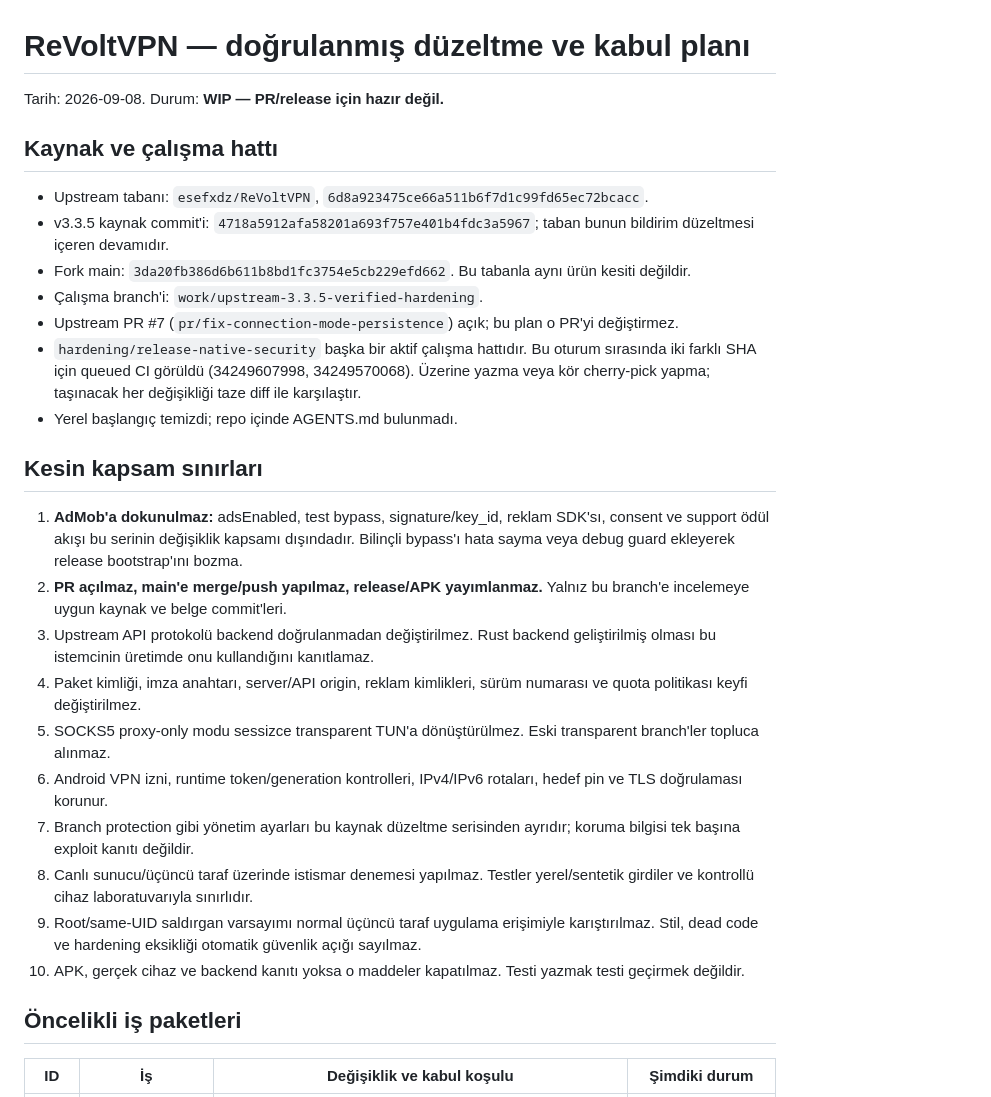
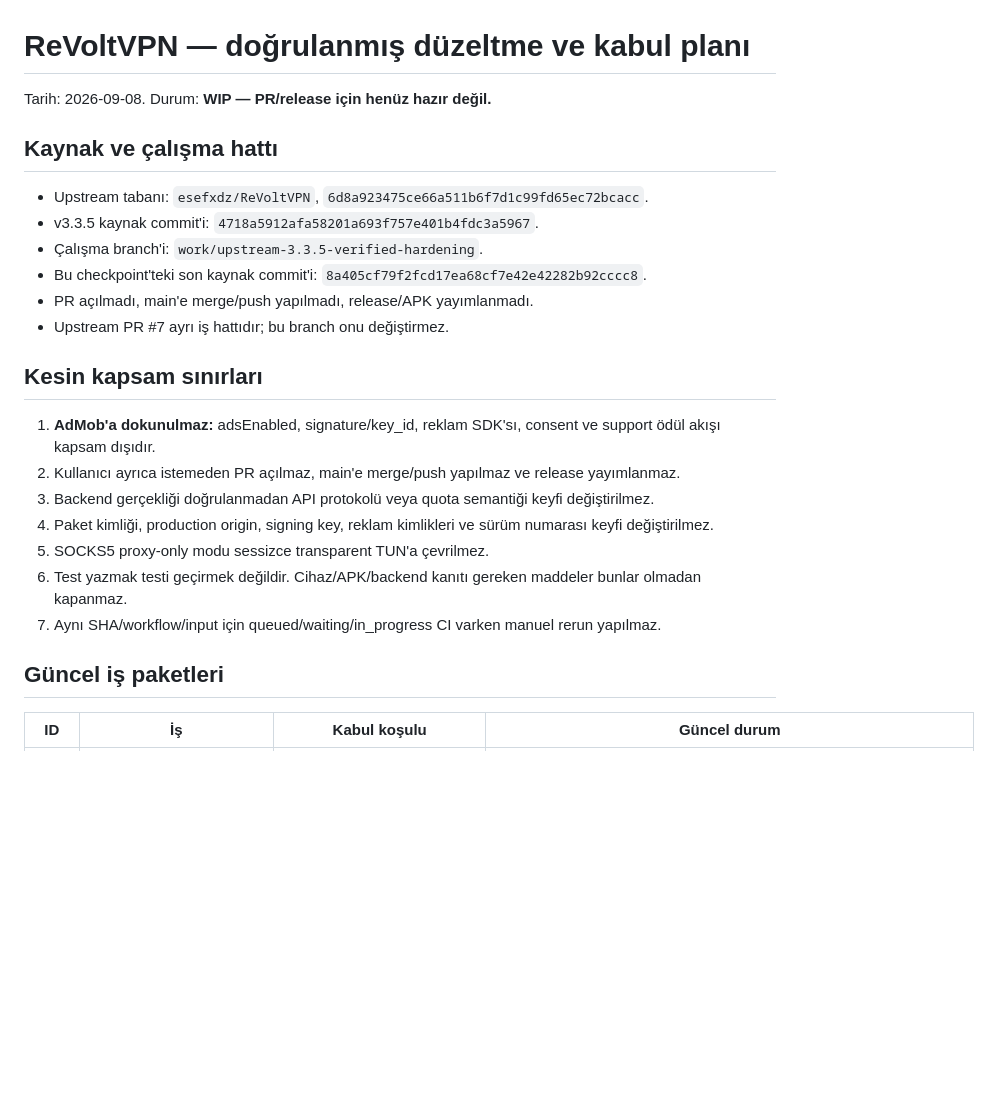
Before and after one commit to Naveax/ReVoltVPN, a Markdown page: docs/hardening/PLAN.md, the part around one of its changes. Rendered like a GitHub page; blank space fills up the shorter version.

```diff
--- a/docs/hardening/PLAN.md
+++ b/docs/hardening/PLAN.md
@@ -1,31 +1,27 @@
 # ReVoltVPN — doğrulanmış düzeltme ve kabul planı
 
-Tarih: 2026-09-08. Durum: **WIP — PR/release için hazır değil.**
+Tarih: 2026-09-08. Durum: **WIP — PR/release için henüz hazır değil.**
 
 ## Kaynak ve çalışma hattı
 
 - Upstream tabanı: `esefxdz/ReVoltVPN`, `6d8a923475ce66a511b6f7d1c99fd65ec72bcacc`.
-- v3.3.5 kaynak commit'i: `4718a5912afa58201a693f757e401b4fdc3a5967`; taban bunun bildirim düzeltmesi içeren devamıdır.
-- Fork main: `3da20fb386d6b611b8bd1fc3754e5cb229efd662`. Bu tabanla aynı ürün kesiti değildir.
+- v3.3.5 kaynak commit'i: `4718a5912afa58201a693f757e401b4fdc3a5967`.
 - Çalışma branch'i: `work/upstream-3.3.5-verified-hardening`.
-- Upstream PR #7 (`pr/fix-connection-mode-persistence`) açık; bu plan o PR'yi değiştirmez.
-- `hardening/release-native-security` başka bir aktif çalışma hattıdır. Bu oturum sırasında iki farklı SHA için queued CI görüldü (34249607998, 34249570068). Üzerine yazma veya kör cherry-pick yapma; taşınacak her değişikliği taze diff ile karşılaştır.
-- Yerel başlangıç temizdi; repo içinde AGENTS.md bulunmadı.
+- Bu checkpoint'teki son kaynak commit'i: `8a405cf79f2fcd17ea68cf7e42e42282b92cccc8`.
+- PR açılmadı, main'e merge/push yapılmadı, release/APK yayımlanmadı.
+- Upstream PR #7 ayrı iş hattıdır; bu branch onu değiştirmez.
 
 ## Kesin kapsam sınırları
 
-1. **AdMob'a dokunulmaz:** adsEnabled, test bypass, signature/key_id, reklam SDK'sı, consent ve support ödül akışı bu serinin değişiklik kapsamı dışındadır. Bilinçli bypass'ı hata sayma veya debug guard ekleyerek release bootstrap'ını bozma.
-2. **PR açılmaz, main'e merge/push yapılmaz, release/APK yayımlanmaz.** Yalnız bu branch'e incelemeye uygun kaynak ve belge commit'leri.
-3. Upstream API protokolü backend doğrulanmadan değiştirilmez. Rust backend geliştirilmiş olması bu istemcinin üretimde onu kullandığını kanıtlamaz.
-4. Paket kimliği, imza anahtarı, server/API origin, reklam kimlikleri, sürüm numarası ve quota politikası keyfi değiştirilmez.
-5. SOCKS5 proxy-only modu sessizce transparent TUN'a dönüştürülmez. Eski transparent branch'ler topluca alınmaz.
-6. Android VPN izni, runtime token/generation kontrolleri, IPv4/IPv6 rotaları, hedef pin ve TLS doğrulaması korunur.
-7. Branch protection gibi yönetim ayarları bu kaynak düzeltme serisinden ayrıdır; koruma bilgisi tek başına exploit kanıtı değildir.
-8. Canlı sunucu/üçüncü taraf üzerinde istismar denemesi yapılmaz. Testler yerel/sentetik girdiler ve kontrollü cihaz laboratuvarıyla sınırlıdır.
-9. Root/same-UID saldırgan varsayımı normal üçüncü taraf uygulama erişimiyle karıştırılmaz. Stil, dead code ve hardening eksikliği otomatik güvenlik açığı sayılmaz.
-10. APK, gerçek cihaz ve backend kanıtı yoksa o maddeler kapatılmaz. Testi yazmak testi geçirmek değildir.
+1. **AdMob'a dokunulmaz:** adsEnabled, signature/key_id, reklam SDK'sı, consent ve support ödül akışı kapsam dışıdır.
+2. Kullanıcı ayrıca istemeden PR açılmaz, main'e merge/push yapılmaz ve release yayımlanmaz.
+3. Backend gerçekliği doğrulanmadan API protokolü veya quota semantiği keyfi değiştirilmez.
+4. Paket kimliği, production origin, signing key, reklam kimlikleri ve sürüm numarası keyfi değiştirilmez.
+5. SOCKS5 proxy-only modu sessizce transparent TUN'a çevrilmez.
+6. Test yazmak testi geçirmek değildir. Cihaz/APK/backend kanıtı gereken maddeler bunlar olmadan kapanmaz.
+7. Aynı SHA/workflow/input için queued/waiting/in_progress CI varken manuel rerun yapılmaz.
 
-## Öncelikli iş paketleri
+## Güncel iş paketleri
 
-| ID | İş | Değişiklik ve kabul koşulu | Şimdiki durum |
+| ID | İş | Kabul koşulu | Güncel durum |
 |---|---|---|---|
```
Also changed, not shown: other parts of docs/hardening/PLAN.md (+99 -61 lines).
